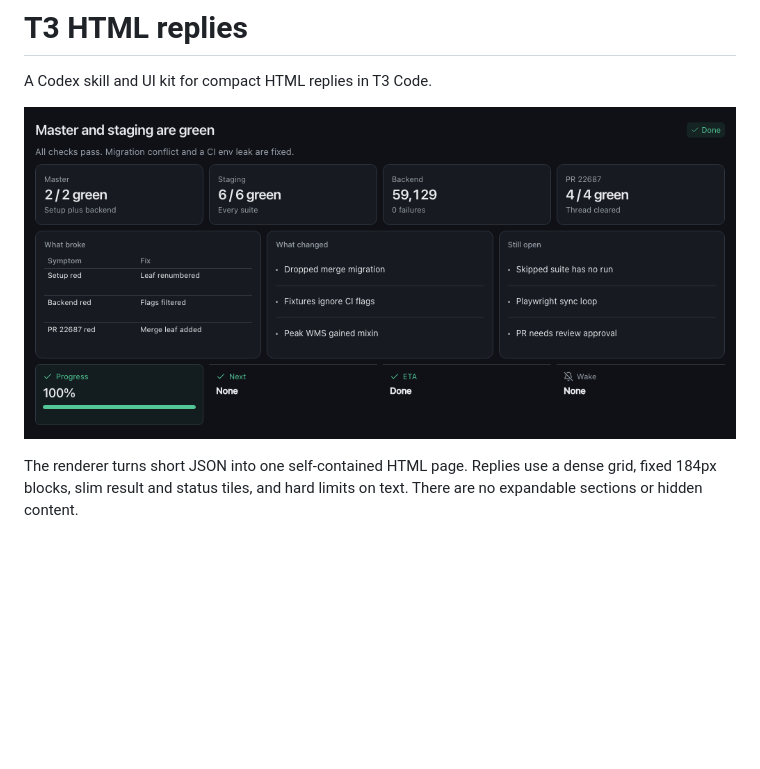
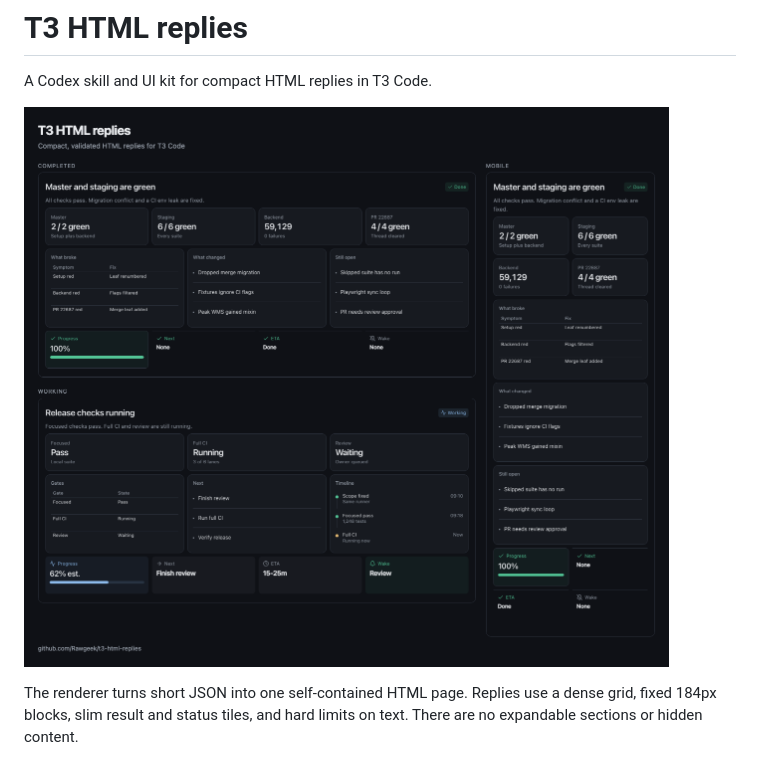
Before and after one commit to Rawgeek/t3-html-replies, a Markdown page: README.md, the part around the change. Rendered like a GitHub page; pictures changed too: screenshots/overview.png (added); blank space fills up the shorter version.

Commit message:
Add overview screenshot

```diff
--- a/README.md
+++ b/README.md
@@ -2,7 +2,7 @@
 
 A Codex skill and UI kit for compact HTML replies in T3 Code.
 
-![Completed reply](screenshots/reply-desktop.png)
+![Reply examples](screenshots/overview.png)
 
 The renderer turns short JSON into one self-contained HTML page. Replies use a dense grid, fixed 184px blocks, slim result and status tiles, and hard limits on text. There are no expandable sections or hidden content.
 
```
